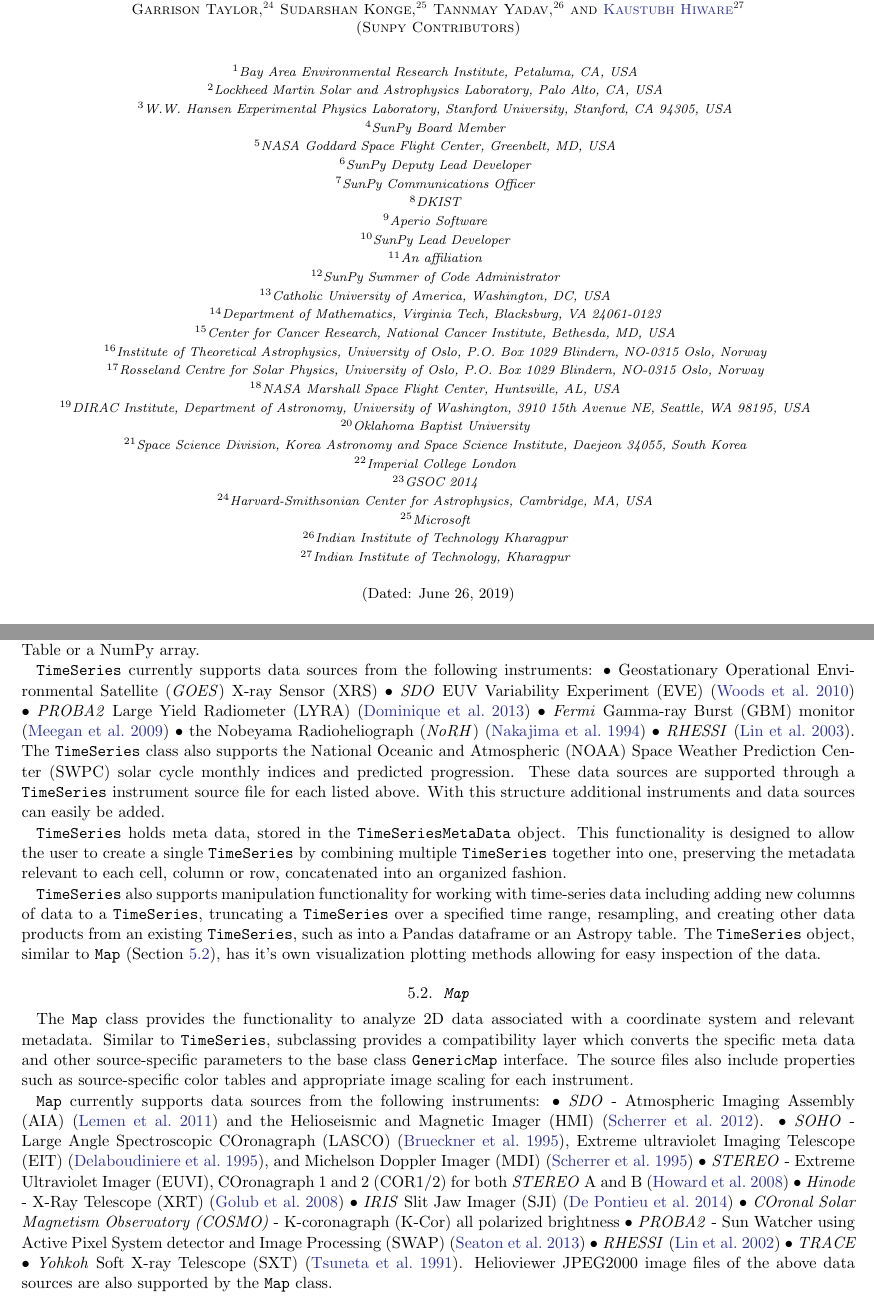
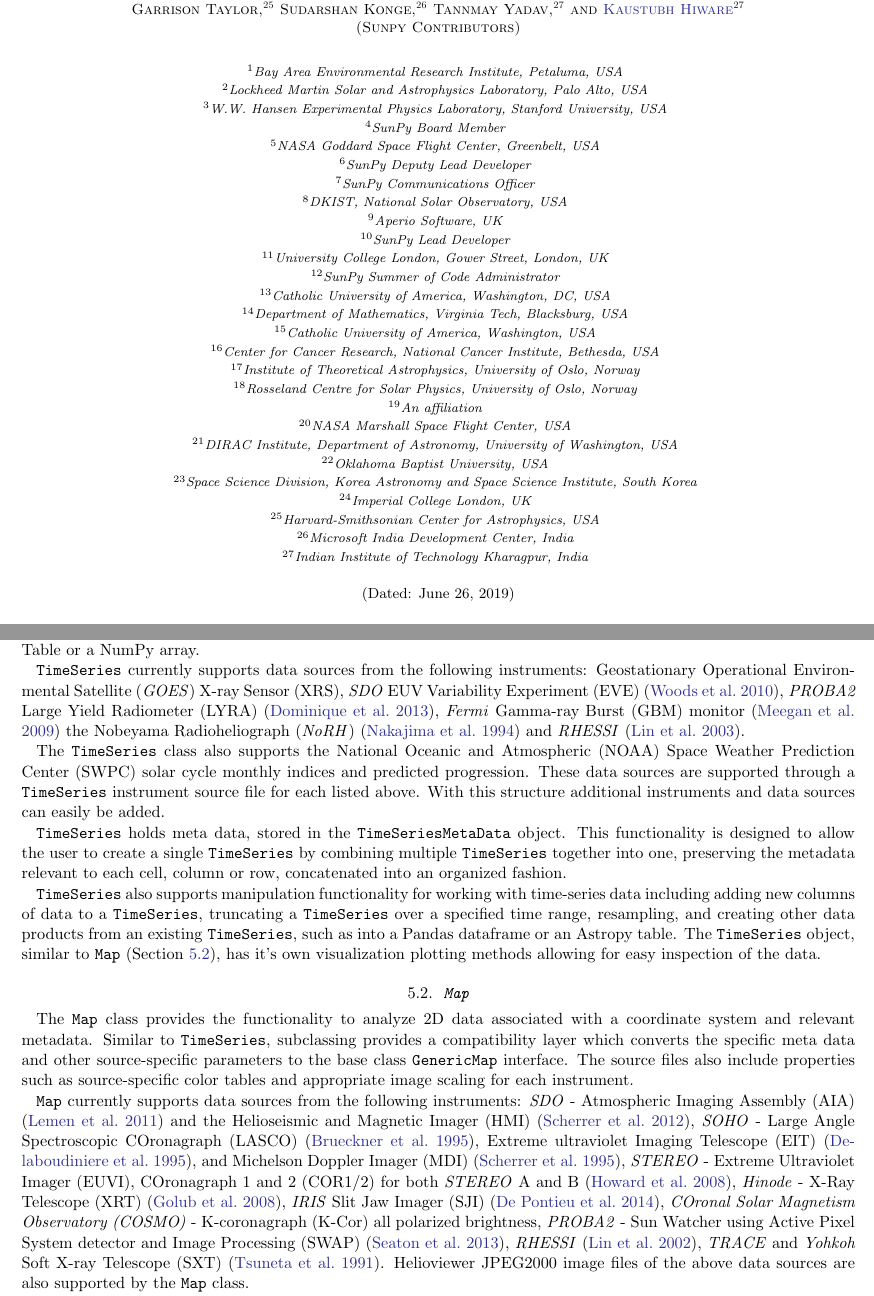
Before and after one commit to sunpy/sunpy-1.0-paper, a LaTeX paper (main.tex, which reads authors.tex, sections/5-modules.tex): two parts of pages 1 and 5 of 14, joined at a grey line, cut so that both start at the same text. Compiled offline with pdfLaTeX.

Commit message:
misc tidy up of unimportant things

```diff
--- a/authors.tex
+++ b/authors.tex
@@ -8,23 +8,21 @@
 % board members get some symbol next to their names.
 
 \author[0000-0001-9642-6089]{Will T. Barnes}
-\affiliation{Bay Area Environmental Research Institute, Petaluma, CA, USA}
-\affiliation{Lockheed Martin Solar and Astrophysics Laboratory, Palo Alto, CA, USA}
+\affiliation{Bay Area Environmental Research Institute, Petaluma, USA}
+\affiliation{Lockheed Martin Solar and Astrophysics Laboratory, Palo Alto, USA}
 
-\author[0000-0002-5662-9604]{Monica G.\ Bobra}
-\affiliation{W.W. Hansen Experimental Physics Laboratory, Stanford University, Stanford, CA 94305, USA}
+\author[0000-0002-5662-9604]{Monica G. Bobra}
+\affiliation{W.W. Hansen Experimental Physics Laboratory, Stanford University, USA}
 \affiliation{SunPy Board Member}
 
 \author[0000-0001-6127-795X]{Steven D. Christe}
-\affiliation{NASA Goddard Space Flight Center, Greenbelt, MD, USA}
+\affiliation{NASA Goddard Space Flight Center, Greenbelt, USA}
 \affiliation{SunPy Board Member}
 
 \author{Nabil Freij}
-\noaffiliation
 \affiliation{SunPy Deputy Lead Developer}
 
 \author{Laura Hayes}
-\affiliation{NASA Goddard Space Flight Center, Greenbelt, MD, USA}
+\affiliation{NASA Goddard Space Flight Center, Greenbelt, USA}
 
 \author[0000-0002-2019-8881]{Jack Ireland}
-\affiliation{NASA Goddard Space Flight Center, Greenbelt, MD, USA}
@@ -32,3 +31,5 @@
 \affiliation{SunPy Board Member}
 
 \author[0000-0003-4217-4642]{Stuart Mumford}
+\affiliation{DKIST, National Solar Observatory, USA}
+\affiliation{Aperio Software, UK}
@@ -38,43 +37,42 @@
 \affiliation{SunPy Board Member}
 
 \author{David Perez-Suarez}
-\affiliation{An affiliation}
+\affiliation{University College London, Gower Street, London, UK}
 \affiliation{SunPy Summer of Code Administrator}
 \affiliation{SunPy Board Member}
 
-
 \author[0000-0001-8661-3825]{Daniel F.\ Ryan}
-\affiliation{NASA Goddard Space Flight Center, Greenbelt, MD, USA}
+\affiliation{NASA Goddard Space Flight Center, Greenbelt, USA}
 \affiliation{Catholic University of America, Washington, DC, USA}
 
 \author[0000-0001-6874-2594]{Albert Y. Shih}
-\affiliation{NASA Goddard Space Flight Center, Greenbelt, MD, USA}
+\affiliation{NASA Goddard Space Flight Center, Greenbelt, USA}
 
 \collaboration{(Primary Paper Contributors)}
 
 % Below add contributors to the Sunpy project
 % this list is ordered alphabetically
 \author[0000-0001-8944-4705]{Russell Hewett}
-\affiliation{Department of Mathematics, Virginia Tech, Blacksburg, VA 24061-0123}
+\affiliation{Department of Mathematics, Virginia Tech, Blacksburg, USA}
 \affiliation{SunPy Board Member}
 
 \author[0000-0001-9874-1429]{Michael S. F. Kirk}
-\affiliation{NASA Goddard Space Flight Center, Greenbelt, MD, USA}
-\affiliation{Catholic University of America, Washington, DC, USA}
+\affiliation{NASA Goddard Space Flight Center, Greenbelt, USA}
+\affiliation{Catholic University of America, Washington, USA}
 
 \author[0000-0003-0787-9559]{V. Keith Hughitt}
-\affiliation{Center for Cancer Research, National Cancer Institute, Bethesda, MD, USA}
+\affiliation{Center for Cancer Research, National Cancer Institute, Bethesda, USA}
 
 \author[0000-0003-4747-4329]{Tiago M. D. Pereira}
-\affiliation{Institute of Theoretical Astrophysics, University of Oslo, P.O. Box 1029 Blindern, NO-0315 Oslo, Norway}
-\affiliation{Rosseland Centre for Solar Physics, University of Oslo, P.O. Box 1029 Blindern, NO-0315 Oslo, Norway}
+\affiliation{Institute of Theoretical Astrophysics, University of Oslo, Norway}
+\affiliation{Rosseland Centre for Solar Physics, University of Oslo, Norway}
 
 \author{Kevin Reardon}
 \affiliation{An affiliation}
 \affiliation{SunPy Board Member}
 
 \author{Sabrina Savage}
-\affiliation{NASA Marshall Space Flight Center, Huntsville, AL, USA}
+\affiliation{NASA Marshall Space Flight Center, USA}
 \affiliation{SunPy Board Member}
 
 % may not want to be author, waiting for confirmation
@@ -82,15 +80,15 @@
 %\affiliation{University of Massachusetts Amherst}
 
 \author[0000-0002-3713-6337]{Brigitta M.\ Sip\H{o}cz}
-\affiliation{DIRAC Institute, Department of Astronomy, University of Washington, 3910 15th Avenue NE, Seattle, WA 98195, USA}
+\affiliation{DIRAC Institute, Department of Astronomy, University of Washington, USA}
 
 \author{Andrew Hill}
-\affiliation{Oklahoma Baptist University}
+\affiliation{Oklahoma Baptist University, USA}
 
 \author[0000-0002-1063-9129]{Jongyeob Park}
-\affiliation{Space Science Division, Korea Astronomy and Space Science Institute, Daejeon 34055, South Korea}
+\affiliation{Space Science Division, Korea Astronomy and Space Science Institute, South Korea}
 
 \author[0000-0002-1365-1908]{David Stansby}
-\affiliation{Imperial College London}
+\affiliation{Imperial College London, UK}
 
 \author{Asish Panda}
@@ -98,15 +96,15 @@
 
 \author{Garrison Taylor}
-\affiliation{Harvard-Smithsonian Center for Astrophysics, Cambridge, MA, USA}
+\affiliation{Harvard-Smithsonian Center for Astrophysics, USA}
 
 \author{Sudarshan Konge}
-\affiliation{Microsoft}
+\affiliation{Microsoft India Development Center, India}
 
 \author{Tannmay Yadav}
-\affiliation{Indian Institute of Technology Kharagpur}
+\affiliation{Indian Institute of Technology Kharagpur, India}
 
 \author[0000-0003-3301-1016]{Kaustubh Hiware}
-\affiliation{Indian Institute of Technology, Kharagpur}
+\affiliation{Indian Institute of Technology Kharagpur, India}
 
 \collaboration{(Sunpy Contributors)}
 
--- a/sections/5-modules.tex
+++ b/sections/5-modules.tex
@@ -18,17 +18,16 @@
 
 %The base class of \Timeseries is the \GenericTimeSeries class.
 A number of instruments are supported through subclassing which have instrument-specific methods for reading source files.
-Custom \Timeseries can also be made from input data in the form of a Pandas dataframe, an Astropy Table or a NumPy array.
+Custom \Timeseries can also be made from input data in the form of a Pandas dataframe, an Astropy Table or a \numpy array.
 
 \Timeseries currently supports data sources from the following instruments:
-\begin{inparaitem}
-\item Geostationary Operational Environmental Satellite (\textit{GOES}) X-ray Sensor (XRS)
-\item \textit{SDO} EUV Variability Experiment (EVE) \citep{woods2010extreme}
-\item \textit{PROBA2} Large Yield Radiometer (LYRA) \citep{dominique2013lyra}
-\item \textit{Fermi} Gamma-ray Burst (GBM) monitor \citep{meegan2009fermi}
-\item the Nobeyama Radioheliograph (\textit{NoRH}) \citep{nakajima1994nobeyama}
-\item \textit{RHESSI} \citep{lin2003reuven}.
-\end{inparaitem}
+Geostationary Operational Environmental Satellite (\textit{GOES}) X-ray Sensor (XRS),
+\textit{SDO} EUV Variability Experiment (EVE) \citep{woods2010extreme},
+\textit{PROBA2} Large Yield Radiometer (LYRA) \citep{dominique2013lyra},
+\textit{Fermi} Gamma-ray Burst (GBM) monitor \citep{meegan2009fermi}
+the Nobeyama Radioheliograph (\textit{NoRH}) \citep{nakajima1994nobeyama}
+and \textit{RHESSI} \citep{lin2003reuven}.
+
 The \Timeseries\ class also supports the National Oceanic and Atmospheric (NOAA) Space Weather Prediction Center (SWPC) solar cycle monthly indices and predicted progression.
 These data sources are supported through a \Timeseries\ instrument source file for each listed above.
 With this structure additional instruments and data sources can easily be added.
@@ -50,18 +49,16 @@
 The source files also include properties such as source-specific color tables and appropriate image scaling for each instrument.
 
 \Map currently supports data sources from the following instruments:
-\begin{inparaitem}
-\item \textit{SDO} - Atmospheric Imaging Assembly (AIA) \citep{lemen2011atmospheric} and the Helioseismic and Magnetic Imager (HMI) \citep{scherrer2012helioseismic}.
-\item \textit{SOHO} - Large Angle Spectroscopic COronagraph (LASCO) \citep{brueckner1995large}, Extreme ultraviolet Imaging Telescope (EIT) \citep{delaboudiniere1995eit}, and Michelson Doppler Imager (MDI) \citep{scherrer1995solar}
-\item \textit{STEREO} - Extreme Ultraviolet Imager (EUVI), COronagraph 1 and 2 (COR1/2) for both \textit{STEREO} A and B \citep{howard2008sun}
-\item \textit{Hinode} - X-Ray Telescope (XRT) \citep{golub2008x}
-\item \textit{IRIS} Slit Jaw Imager (SJI) \citep{DePontieu2014}
-\item \textit{COronal Solar Magnetism Observatory (COSMO)} -  K-coronagraph (K-Cor) all polarized brightness
-\item \textit{PROBA2} - Sun Watcher using Active Pixel System detector and Image Processing (SWAP) \citep{seaton2013swap}
-\item \textit{RHESSI} \citep{lin2002reuven}
-\item \textit{TRACE}
-\item \textit{Yohkoh} Soft X-ray Telescope (SXT) \citep{tsuneta1991soft}.
-\end{inparaitem}
+\textit{SDO} - Atmospheric Imaging Assembly (AIA) \citep{lemen2011atmospheric} and the Helioseismic and Magnetic Imager (HMI) \citep{scherrer2012helioseismic},
+\textit{SOHO} - Large Angle Spectroscopic COronagraph (LASCO) \citep{brueckner1995large}, Extreme ultraviolet Imaging Telescope (EIT) \citep{delaboudiniere1995eit}, and Michelson Doppler Imager (MDI) \citep{scherrer1995solar},
+\textit{STEREO} - Extreme Ultraviolet Imager (EUVI), COronagraph 1 and 2 (COR1/2) for both \textit{STEREO} A and B \citep{howard2008sun},
+\textit{Hinode} - X-Ray Telescope (XRT) \citep{golub2008x},
+\textit{IRIS} Slit Jaw Imager (SJI) \citep{DePontieu2014},
+\textit{COronal Solar Magnetism Observatory (COSMO)} - K-coronagraph (K-Cor) all polarized brightness,
+\textit{PROBA2} - Sun Watcher using Active Pixel System detector and Image Processing (SWAP) \citep{seaton2013swap},
+\textit{RHESSI} \citep{lin2002reuven},
+\textit{TRACE}
+and \textit{Yohkoh} Soft X-ray Telescope (SXT) \citep{tsuneta1991soft}.
 Helioviewer JPEG2000 image files of the above data sources are also supported by the \Map\ class.
 
 A \Map\ can be created either from data files from which the \Map\ factory will automatically detect the type of file, associated instrument and search the appropriate FITS keywords to infer the coordinate system.
```
Also changed, not shown: sections/0-abstract.tex (+1 -1 lines), sections/1-introduction.tex (+2 -2 lines), sections/10-community.tex (+1 -1 lines), sections/12-future.tex (+7 -4 lines), sections/3-support.tex (+4 -4 lines), sections/4-development.tex (+2 -2 lines), sections/7-fido.tex (+1 -1 lines), sections/8-units.tex (+1 -1 lines), README.md, bibliography.bib (line endings or trailing spaces), sections/11-infrastructure.tex (line endings or trailing spaces), sections/9-affiliated.tex (line endings or trailing spaces), authors.tex (5 more changed lines), sections/5-modules.tex (2 more changed lines), 1 other file.
